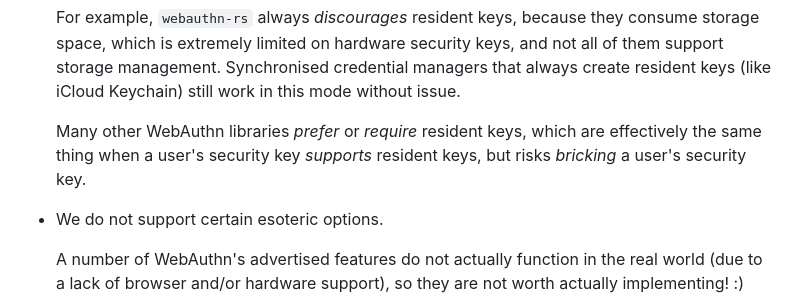
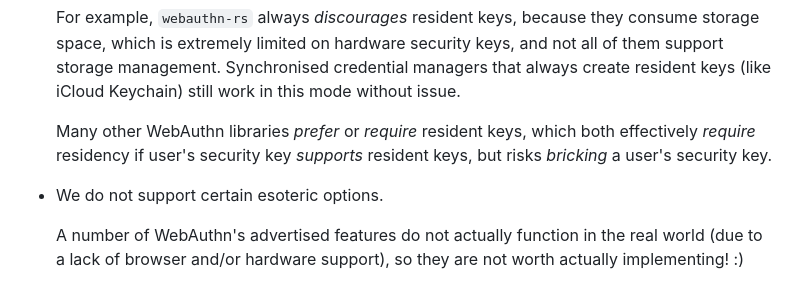
Before and after one commit to kanidm/webauthn-rs, a Markdown page: README.md, the part around the change. Drawn GitHub-style.

Commit message:
tweak residency requirement text

```diff
--- a/README.md
+++ b/README.md
@@ -129,9 +129,9 @@ feature of the specification:
   management. Synchronised credential managers that always create resident keys (like iCloud
   Keychain) still work in this mode without issue.
 
-  Many other WebAuthn libraries *prefer* or *require* resident keys, which are effectively the same
-  thing when a user's security key *supports* resident keys, but risks *bricking* a user's security
-  key.
+  Many other WebAuthn libraries *prefer* or *require* resident keys, which both effectively
+  *require* residency if user's security key *supports* resident keys, but risks *bricking* a user's
+  security key.
 
 * We do not support certain esoteric options.
 
```
